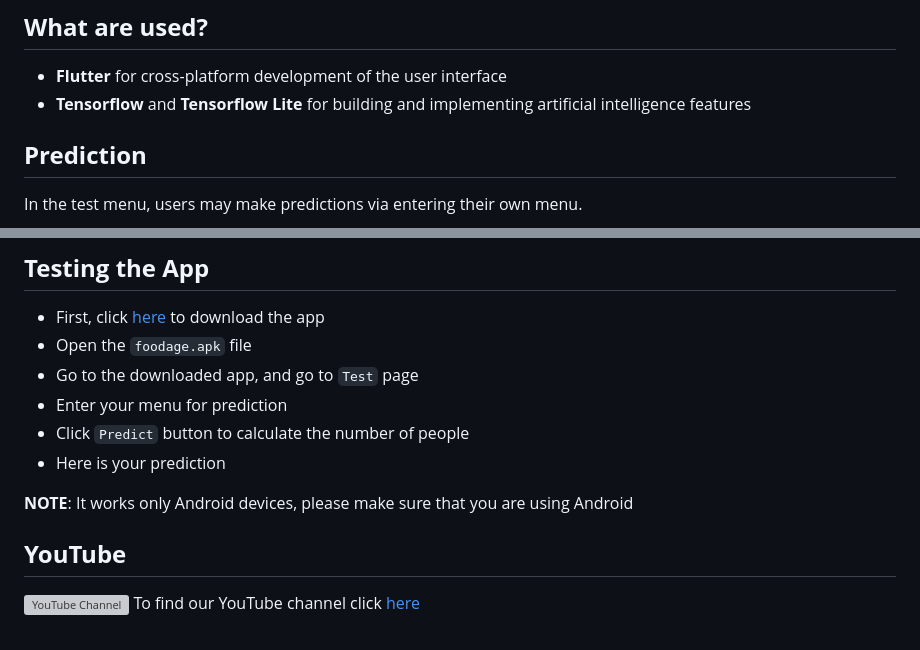
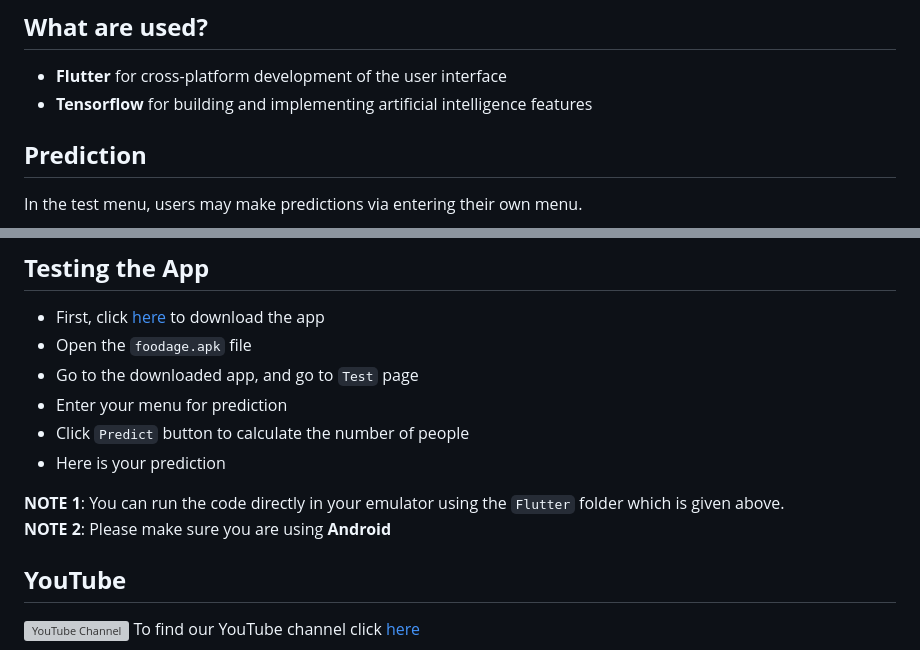
Before and after one commit to membuk/foodage, a Markdown page: README.md, 2 parts joined by grey strips. Rendered like a GitHub page; grey boxes are pictures that could not be loaded.

```diff
--- a/README.md
+++ b/README.md
@@ -11,7 +11,7 @@ Our project aligns with two goals of the SDGs:
 
 ## **What are used?**
 + **Flutter** for cross-platform development of the user interface
-+ **Tensorflow** and **Tensorflow Lite** for building and implementing artificial intelligence features
++ **Tensorflow** for building and implementing artificial intelligence features
 
 ## **Prediction**
 In the test menu, users may make predictions via entering their own menu.
@@ -53,7 +53,8 @@ We have incorporated language support to cater to diverse language preferences.
 + Click `Predict` button to calculate the number of people
 + Here is your prediction
 
-**NOTE**: It works only Android devices, please make sure that you are using Android
+**NOTE 1**: You can run the code directly in your emulator using the `Flutter` folder which is given above.
+**NOTE 2**: Please make sure you are using **Android**
 
 ## **YouTube**
 ![YouTube Channel](https://www.youtube.com/s/desktop/2d97f03c/img/favicon.ico) To find our YouTube channel click [here](https://youtube.com/@foodage23?si=8ugee22ZdCT9l4q9)
```
